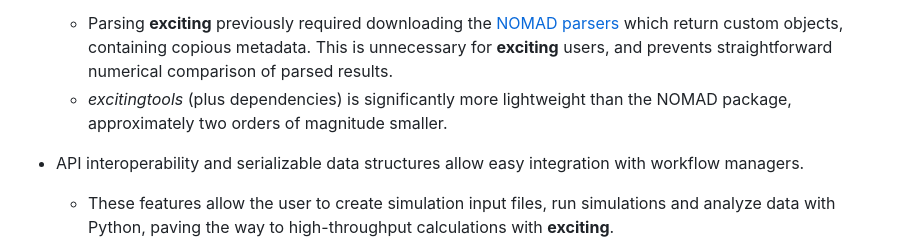
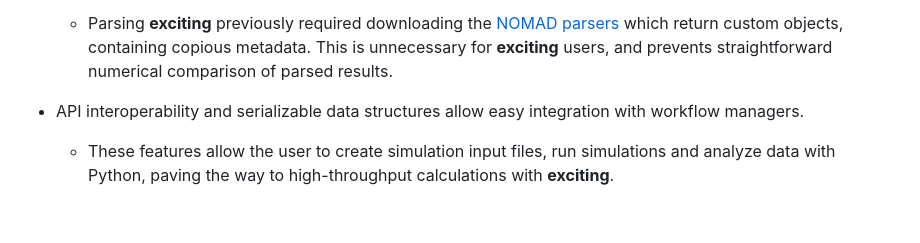
Before and after one commit to exciting/excitingtools, a Markdown page: paper/paper.md, the part around the change. GitHub-like rendering; blank space fills up the shorter version.

Commit message:
Remove ambiguous line refering to relative NOMAD package size

```diff
--- a/paper/paper.md
+++ b/paper/paper.md
@@ -120,8 +120,6 @@ integration/deployment model, such that new features and updates are delivered s
     downloading the [NOMAD parsers](https://github.com/nomad-coe/nomad-parser-exciting) which return custom objects,
     containing copious metadata. This is unnecessary for <span style="font-family:american typewriter; font-size:1em;">**exciting**</span>
     users, and prevents straightforward numerical comparison of parsed results.
-    - _excitingtools_ (plus dependencies) is significantly more lightweight than the NOMAD package, approximately two
-    orders of magnitude smaller.
 
 * API interoperability and serializable data structures allow easy integration with workflow managers.
     - These features allow the user to create simulation input files, run simulations and analyze data with Python, paving the way to
```
